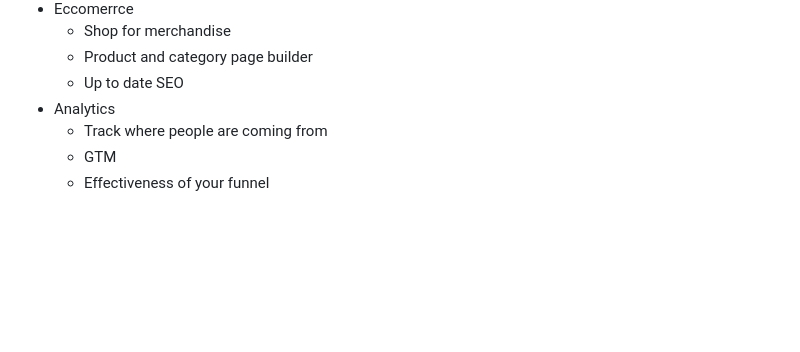
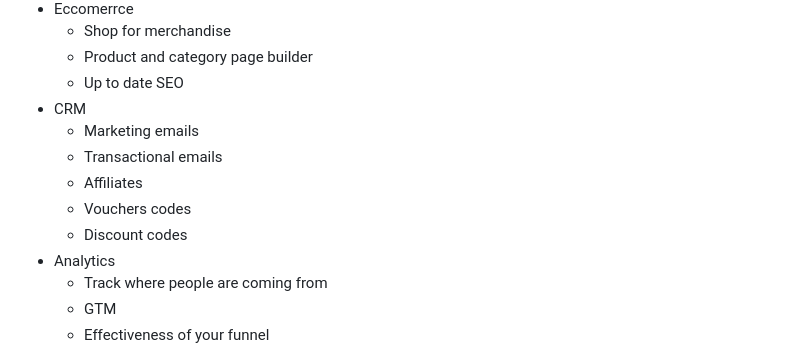
Before and after one commit to ValleysEnduro/Dev2, a Markdown page: README.md, the part around the change. Drawn GitHub-style; blank space fills up the shorter version.

```diff
--- a/README.md
+++ b/README.md
@@ -28,6 +28,12 @@ A lightningly fast, responsive and lightweight in appearance web app with awesom
     + Shop for merchandise
     + Product and category page builder
     + Up to date SEO
++ CRM
+    + Marketing emails
+    + Transactional emails
+    + Affiliates
+    + Vouchers codes
+    + Discount codes
 + Analytics
     + Track where people are coming from
     + GTM
```
